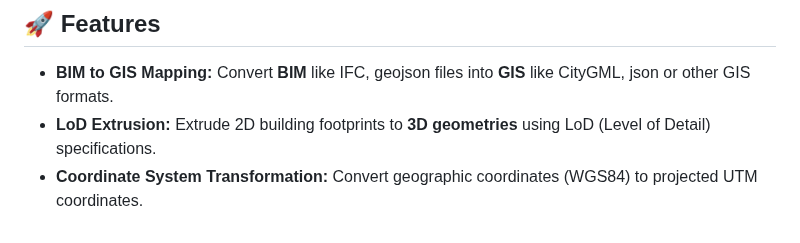
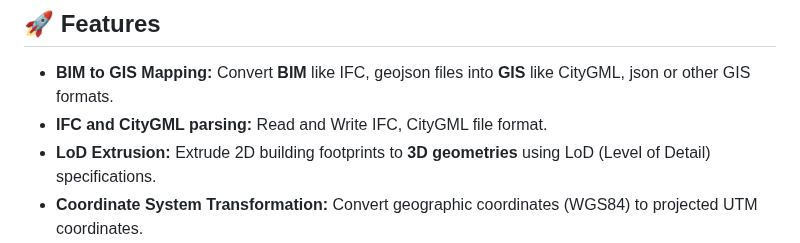
Before and after one commit to mac999/ISO19166-B2GM, a Markdown page: README.md, the part around the change. GitHub-like rendering.

```diff
--- a/README.md
+++ b/README.md
@@ -5,6 +5,7 @@ This project is an ongoing development effort to implement **ISO TC211 TS 19166*
 
 ## 🚀 Features
 - **BIM to GIS Mapping:** Convert **BIM** like IFC, geojson files into **GIS** like CityGML, json or other GIS formats.
+- **IFC and CityGML parsing:** Read and Write IFC, CityGML file format.
 - **LoD Extrusion:** Extrude 2D building footprints to **3D geometries** using LoD (Level of Detail) specifications.
 - **Coordinate System Transformation:** Convert geographic coordinates (WGS84) to projected UTM coordinates.
 - **Visualization Support:** Utilize PyVista and PyDeck for 3D rendering of transformed data.
```
